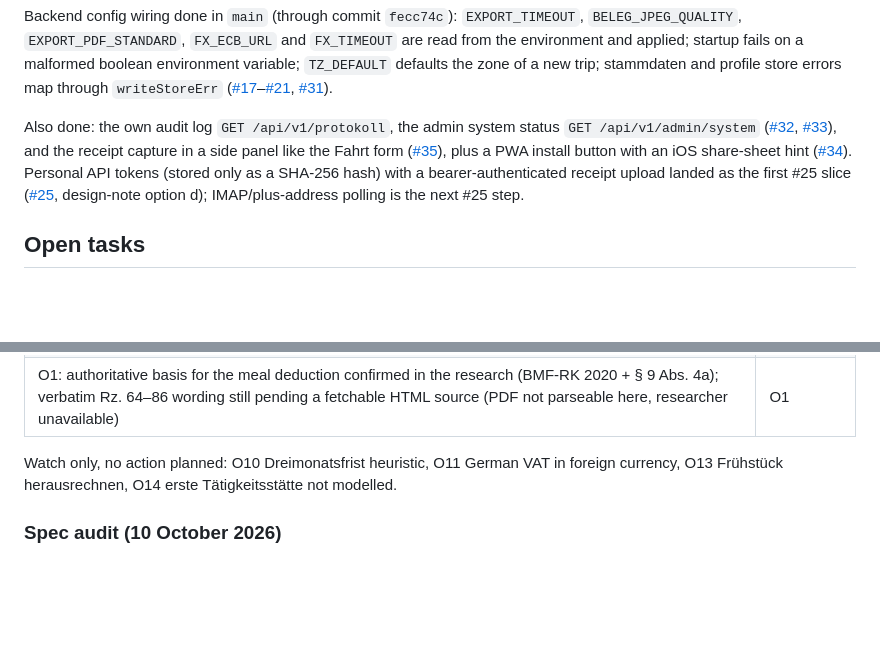
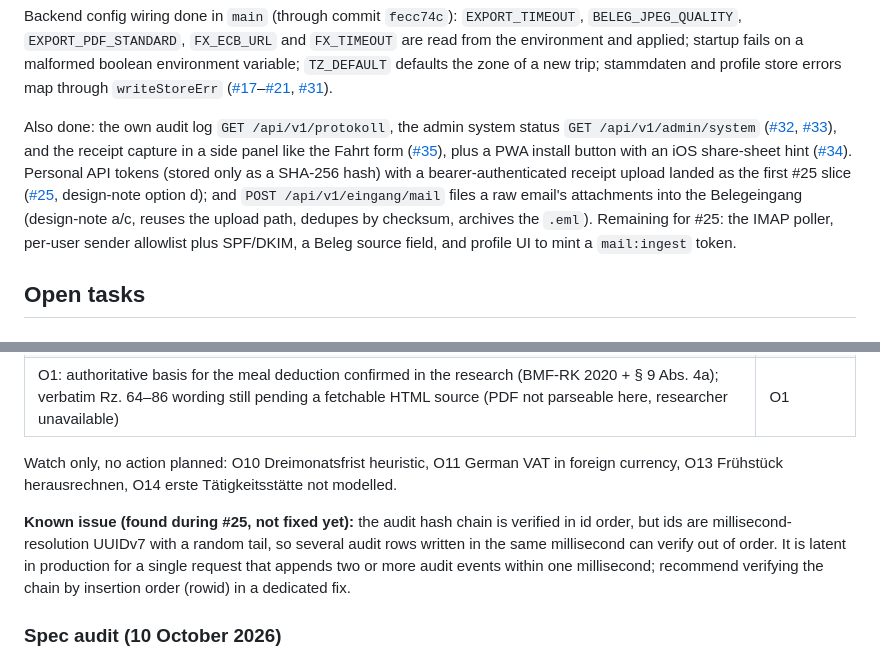
Before and after one commit to BlackDark/vc-reisekostenabrechnung, a Markdown page: docs/roadmap.md, 2 parts joined by grey strips. GitHub-like rendering; blank space fills up the shorter version.

Commit message:
docs: progress on email intake and an audit-chain finding
Refs #25

```diff
--- a/docs/roadmap.md
+++ b/docs/roadmap.md
@@ -23,7 +23,7 @@ Resolved open points (history in SPEC §22): O2 (decided, see below), O3 veraPDF
 
 Backend config wiring done in `main` (through commit `fecc74c`): `EXPORT_TIMEOUT`, `BELEG_JPEG_QUALITY`, `EXPORT_PDF_STANDARD`, `FX_ECB_URL` and `FX_TIMEOUT` are read from the environment and applied; startup fails on a malformed boolean environment variable; `TZ_DEFAULT` defaults the zone of a new trip; stammdaten and profile store errors map through `writeStoreErr` ([#17](https://github.com/BlackDark/vc-reisekostenabrechnung/issues/17)–[#21](https://github.com/BlackDark/vc-reisekostenabrechnung/issues/21), [#31](https://github.com/BlackDark/vc-reisekostenabrechnung/issues/31)).
 
-Also done: the own audit log `GET /api/v1/protokoll`, the admin system status `GET /api/v1/admin/system` ([#32](https://github.com/BlackDark/vc-reisekostenabrechnung/issues/32), [#33](https://github.com/BlackDark/vc-reisekostenabrechnung/issues/33)), and the receipt capture in a side panel like the Fahrt form ([#35](https://github.com/BlackDark/vc-reisekostenabrechnung/issues/35)), plus a PWA install button with an iOS share-sheet hint ([#34](https://github.com/BlackDark/vc-reisekostenabrechnung/issues/34)). Personal API tokens (stored only as a SHA-256 hash) with a bearer-authenticated receipt upload landed as the first #25 slice ([#25](https://github.com/BlackDark/vc-reisekostenabrechnung/issues/25), design-note option d); IMAP/plus-address polling is the next #25 step.
+Also done: the own audit log `GET /api/v1/protokoll`, the admin system status `GET /api/v1/admin/system` ([#32](https://github.com/BlackDark/vc-reisekostenabrechnung/issues/32), [#33](https://github.com/BlackDark/vc-reisekostenabrechnung/issues/33)), and the receipt capture in a side panel like the Fahrt form ([#35](https://github.com/BlackDark/vc-reisekostenabrechnung/issues/35)), plus a PWA install button with an iOS share-sheet hint ([#34](https://github.com/BlackDark/vc-reisekostenabrechnung/issues/34)). Personal API tokens (stored only as a SHA-256 hash) with a bearer-authenticated receipt upload landed as the first #25 slice ([#25](https://github.com/BlackDark/vc-reisekostenabrechnung/issues/25), design-note option d); and `POST /api/v1/eingang/mail` files a raw email's attachments into the Belegeingang (design-note a/c, reuses the upload path, dedupes by checksum, archives the `.eml`). Remaining for #25: the IMAP poller, per-user sender allowlist plus SPF/DKIM, a Beleg source field, and profile UI to mint a `mail:ingest` token.
 
 ## Open tasks
 
@@ -47,6 +47,8 @@ Also done: the own audit log `GET /api/v1/protokoll`, the admin system status `G
 
 Watch only, no action planned: O10 Dreimonatsfrist heuristic, O11 German VAT in foreign currency, O13 Frühstück herausrechnen, O14 erste Tätigkeitsstätte not modelled.
 
+**Known issue (found during #25, not fixed yet):** the audit hash chain is verified in id order, but ids are millisecond-resolution UUIDv7 with a random tail, so several audit rows written in the same millisecond can verify out of order. It is latent in production for a single request that appends two or more audit events within one millisecond; recommend verifying the chain by insertion order (rowid) in a dedicated fix.
+
 ### Spec audit (10 October 2026)
 
 Every decision in SPEC §0 (Q1–Q35), the calculation rules with golden tests G01–G20, the API, auth, ENV, CI, Renovate, ADRs 0001–0005 and MILESTONES was checked against the code. The former open code tasks #31–#35 are implemented; what remains is gated on external events (ADR 0005 via [#29](https://github.com/BlackDark/vc-reisekostenabrechnung/issues/29), the 2027 Satztabelle via [#28](https://github.com/BlackDark/vc-reisekostenabrechnung/issues/28)) or research (O1). ADR 0005 stays `proposed` until [#29](https://github.com/BlackDark/vc-reisekostenabrechnung/issues/29) is done.
```
